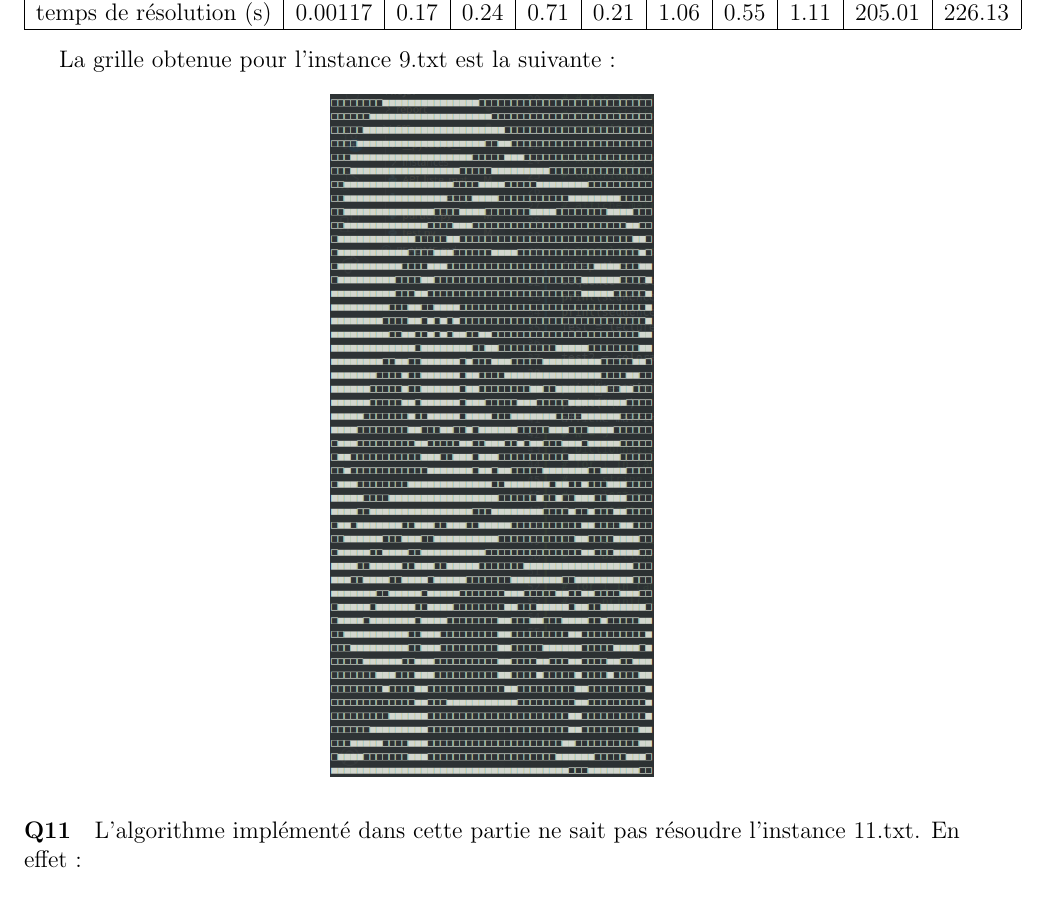
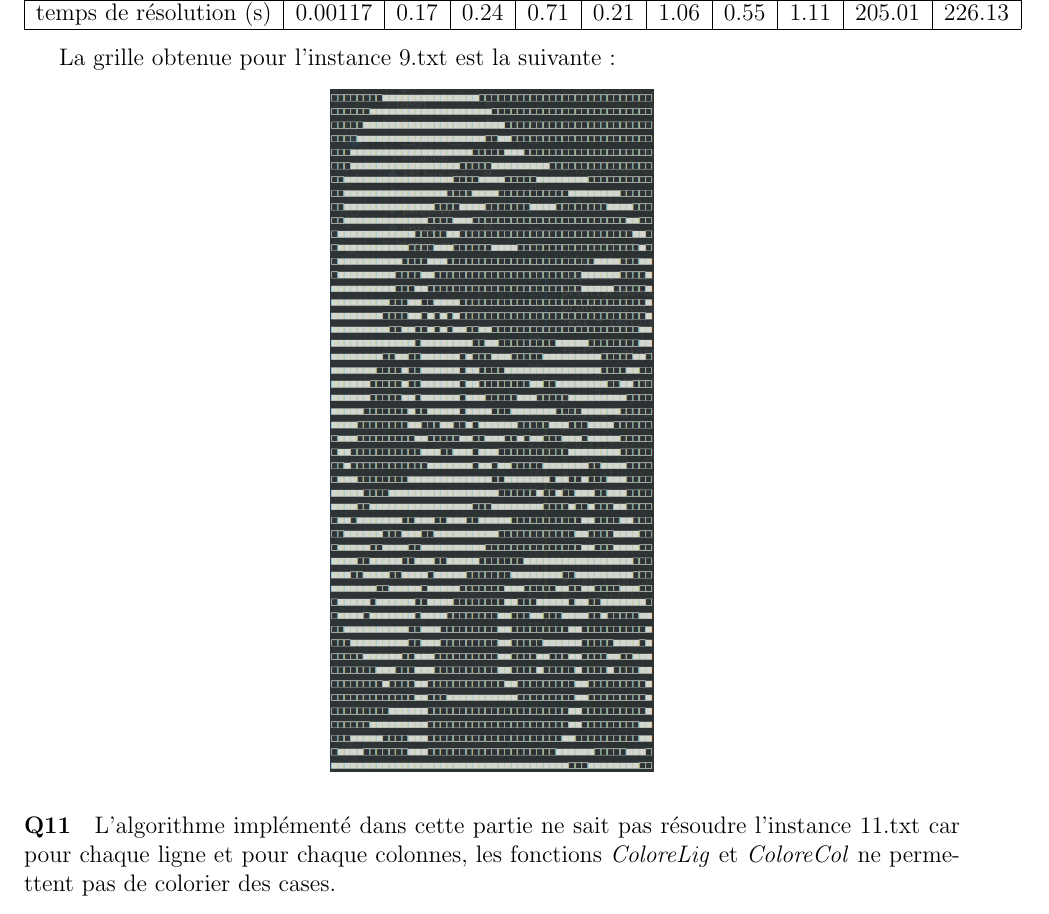
Before and after one commit to esychoi/Projet-LU3IN003, a LaTeX document (report/rapport_choi_pho.tex): part of page 6 of 6, cut so that both start at the same text. Compiled offline with pdfLaTeX.

Commit message:
Partie 1

```diff
--- a/report/rapport_choi_pho.tex
+++ b/report/rapport_choi_pho.tex
@@ -203,6 +203,6 @@
 
 	\paragraph{Q11}
 
-	L'algorithme implémenté dans cette partie ne sait pas résoudre l'instance 11.txt. En effet :
+	L'algorithme implémenté dans cette partie ne sait pas résoudre l'instance 11.txt car pour chaque ligne et pour chaque colonnes, les fonctions \textit{ColoreLig} et \textit{ColoreCol} ne permettent pas de colorier des cases.
 
 \end{document}
```
Also changed, not shown: report/rapport_choi_pho.pdf, 2 other files.
